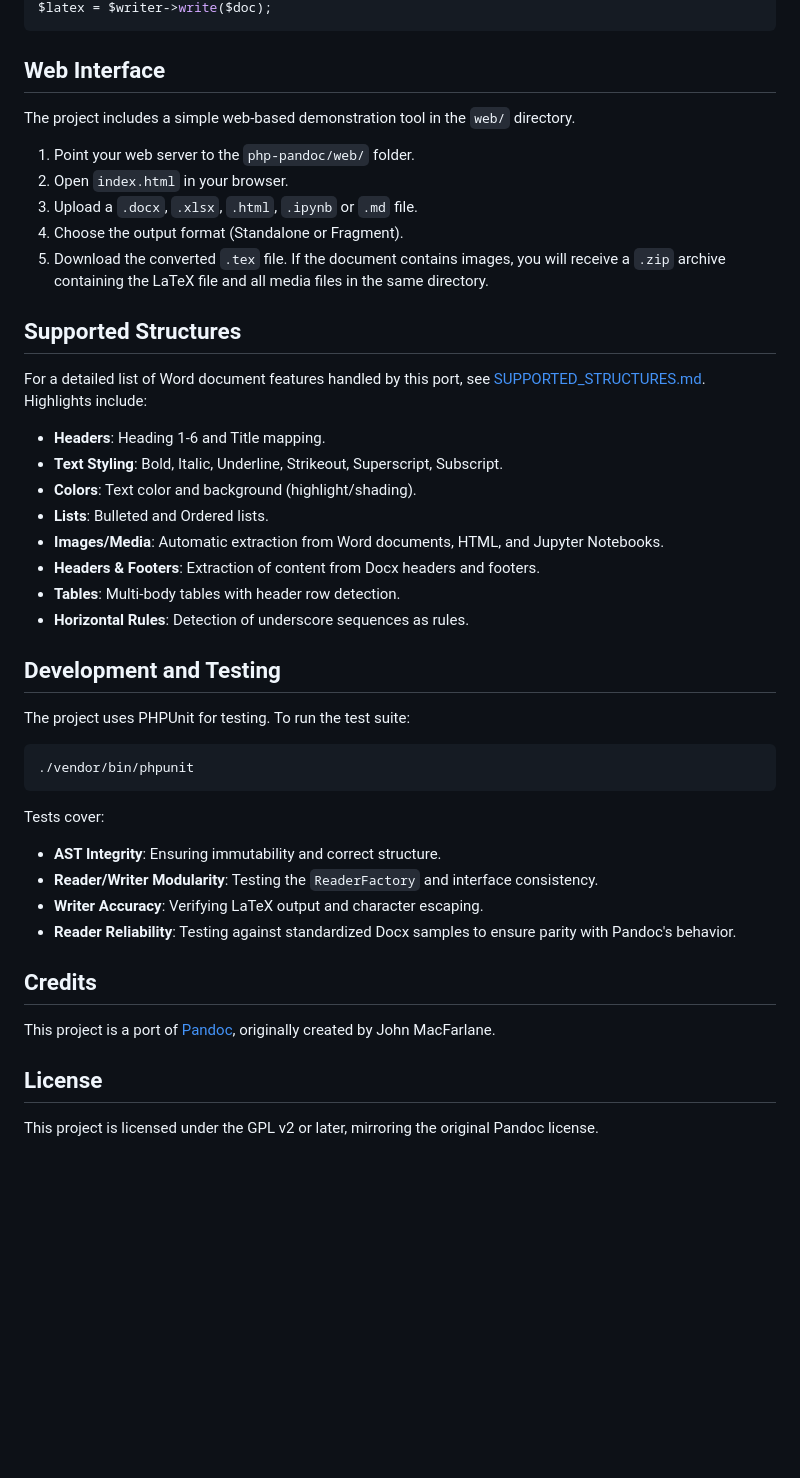
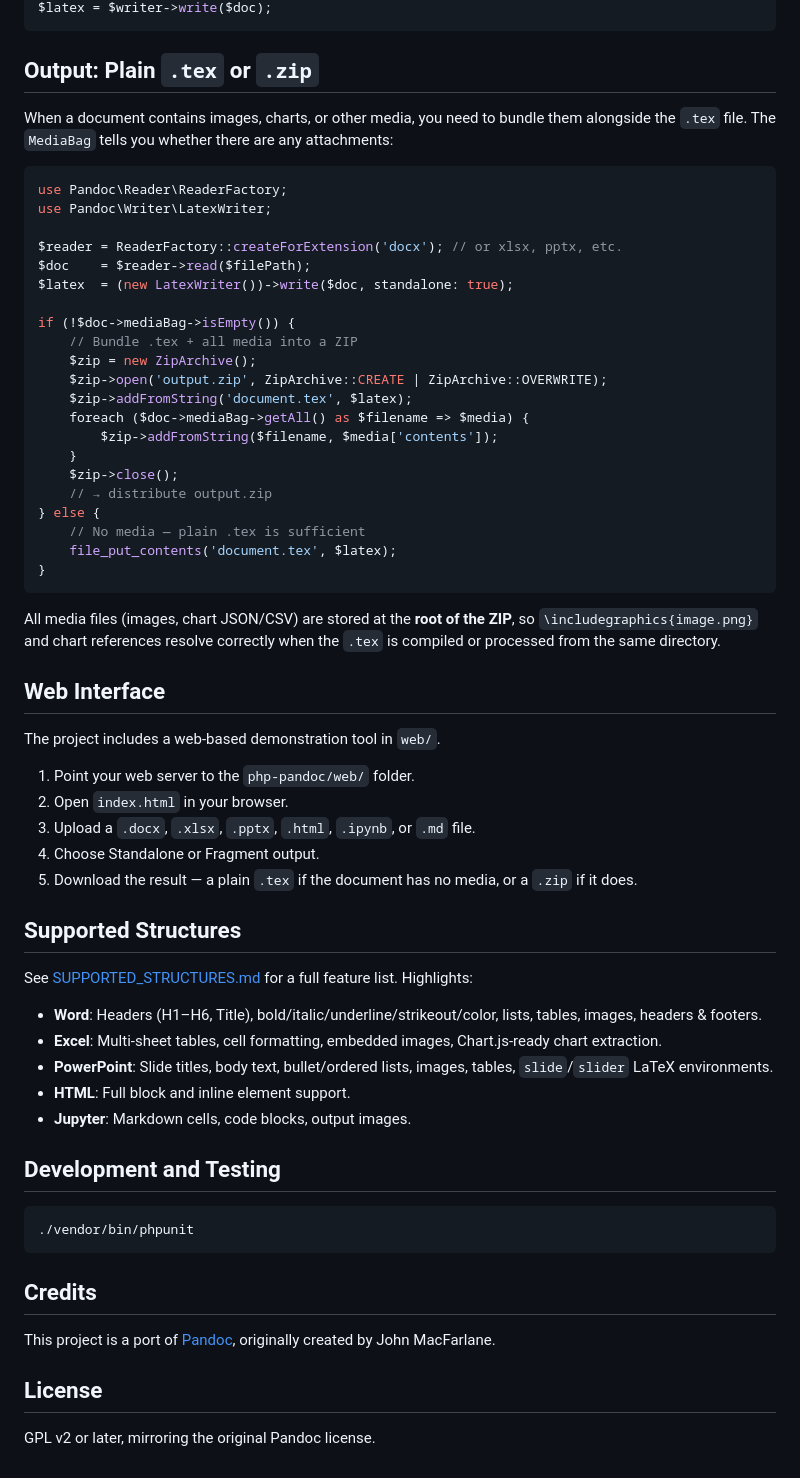
Before and after one commit to snorky22/php-pandoc, a Markdown page: README.md, the part around one of its changes. Rendered like a GitHub page; blank space fills up the shorter version.

````diff
--- a/README.md
+++ b/README.md
@@ -112,42 +140,61 @@ $doc = $reader->read($json);
 $latex = $writer->write($doc);
 ```
 
+## Output: Plain `.tex` or `.zip`
+
+When a document contains images, charts, or other media, you need to bundle them alongside the `.tex` file. The `MediaBag` tells you whether there are any attachments:
+
+```php
+use Pandoc\Reader\ReaderFactory;
+use Pandoc\Writer\LatexWriter;
+
+$reader = ReaderFactory::createForExtension('docx'); // or xlsx, pptx, etc.
+$doc    = $reader->read($filePath);
+$latex  = (new LatexWriter())->write($doc, standalone: true);
+
+if (!$doc->mediaBag->isEmpty()) {
+    // Bundle .tex + all media into a ZIP
+    $zip = new ZipArchive();
+    $zip->open('output.zip', ZipArchive::CREATE | ZipArchive::OVERWRITE);
+    $zip->addFromString('document.tex', $latex);
+    foreach ($doc->mediaBag->getAll() as $filename => $media) {
+        $zip->addFromString($filename, $media['contents']);
+    }
+    $zip->close();
+    // → distribute output.zip
+} else {
+    // No media — plain .tex is sufficient
+    file_put_contents('document.tex', $latex);
+}
+```
+
+All media files (images, chart JSON/CSV) are stored at the **root of the ZIP**, so `\includegraphics{image.png}` and chart references resolve correctly when the `.tex` is compiled or processed from the same directory.
+
 ## Web Interface
 
-The project includes a simple web-based demonstration tool in the `web/` directory.
+The project includes a web-based demonstration tool in `web/`.
 
 1. Point your web server to the `php-pandoc/web/` folder.
 2. Open `index.html` in your browser.
-3. Upload a `.docx`, `.xlsx`, `.html`, `.ipynb` or `.md` file.
-4. Choose the output format (Standalone or Fragment).
-5. Download the converted `.tex` file. If the document contains images, you will receive a `.zip` archive containing the LaTeX file and all media files in the same directory.
+3. Upload a `.docx`, `.xlsx`, `.pptx`, `.html`, `.ipynb`, or `.md` file.
+4. Choose Standalone or Fragment output.
+5. Download the result — a plain `.tex` if the document has no media, or a `.zip` if it does.
 
 ## Supported Structures
 
-For a detailed list of Word document features handled by this port, see [SUPPORTED_STRUCTURES.md](SUPPORTED_STRUCTURES.md). Highlights include:
+See [SUPPORTED_STRUCTURES.md](SUPPORTED_STRUCTURES.md) for a full feature list. Highlights:
 
-- **Headers**: Heading 1-6 and Title mapping.
-- **Text Styling**: Bold, Italic, Underline, Strikeout, Superscript, Subscript.
-- **Colors**: Text color and background (highlight/shading).
-- **Lists**: Bulleted and Ordered lists.
-- **Images/Media**: Automatic extraction from Word documents, HTML, and Jupyter Notebooks.
-- **Headers & Footers**: Extraction of content from Docx headers and footers.
-- **Tables**: Multi-body tables with header row detection.
-- **Horizontal Rules**: Detection of underscore sequences as rules.
+- **Word**: Headers (H1–H6, Title), bold/italic/underline/strikeout/color, lists, tables, images, headers & footers.
+- **Excel**: Multi-sheet tables, cell formatting, embedded images, Chart.js-ready chart extraction.
+- **PowerPoint**: Slide titles, body text, bullet/ordered lists, images, tables, `slide`/`slider` LaTeX environments.
+- **HTML**: Full block and inline element support.
+- **Jupyter**: Markdown cells, code blocks, output images.
 
 ## Development and Testing
-
-The project uses PHPUnit for testing. To run the test suite:
 
 ```bash
 ./vendor/bin/phpunit
 ```
-
-Tests cover:
-- **AST Integrity**: Ensuring immutability and correct structure.
-- **Reader/Writer Modularity**: Testing the `ReaderFactory` and interface consistency.
-- **Writer Accuracy**: Verifying LaTeX output and character escaping.
-- **Reader Reliability**: Testing against standardized Docx samples to ensure parity with Pandoc's behavior.
 
 ## Credits
 
@@ -155,4 +202,4 @@ This project is a port of [Pandoc](https://github.com/jgm/pandoc), originally cr
 
 ## License
 
-This project is licensed under the GPL v2 or later, mirroring the original Pandoc license.
+GPL v2 or later, mirroring the original Pandoc license.
````
Also changed, not shown: other parts of README.md (+67 -39 lines), SUPPORTED_STRUCTURES.md (+79 -2 lines).
